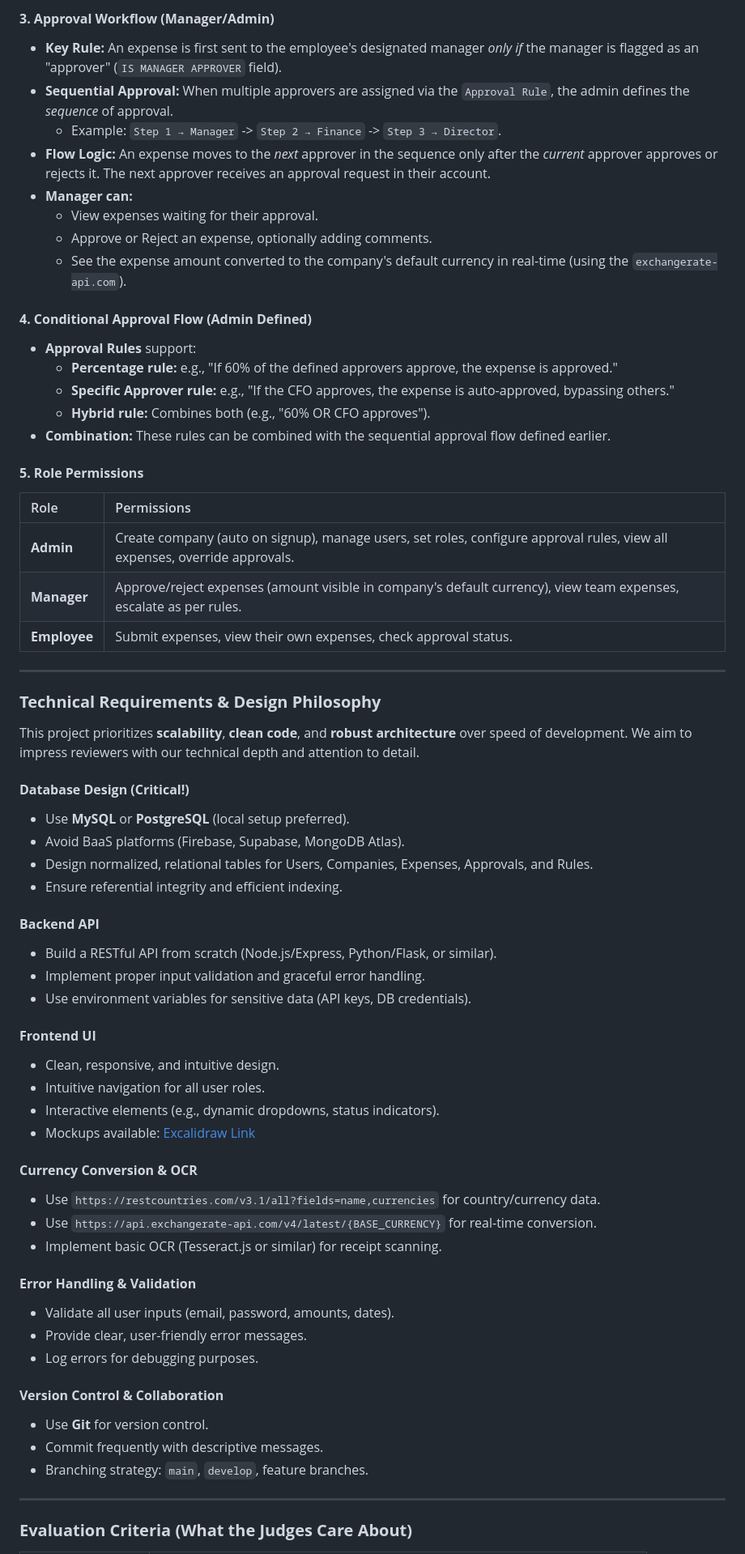
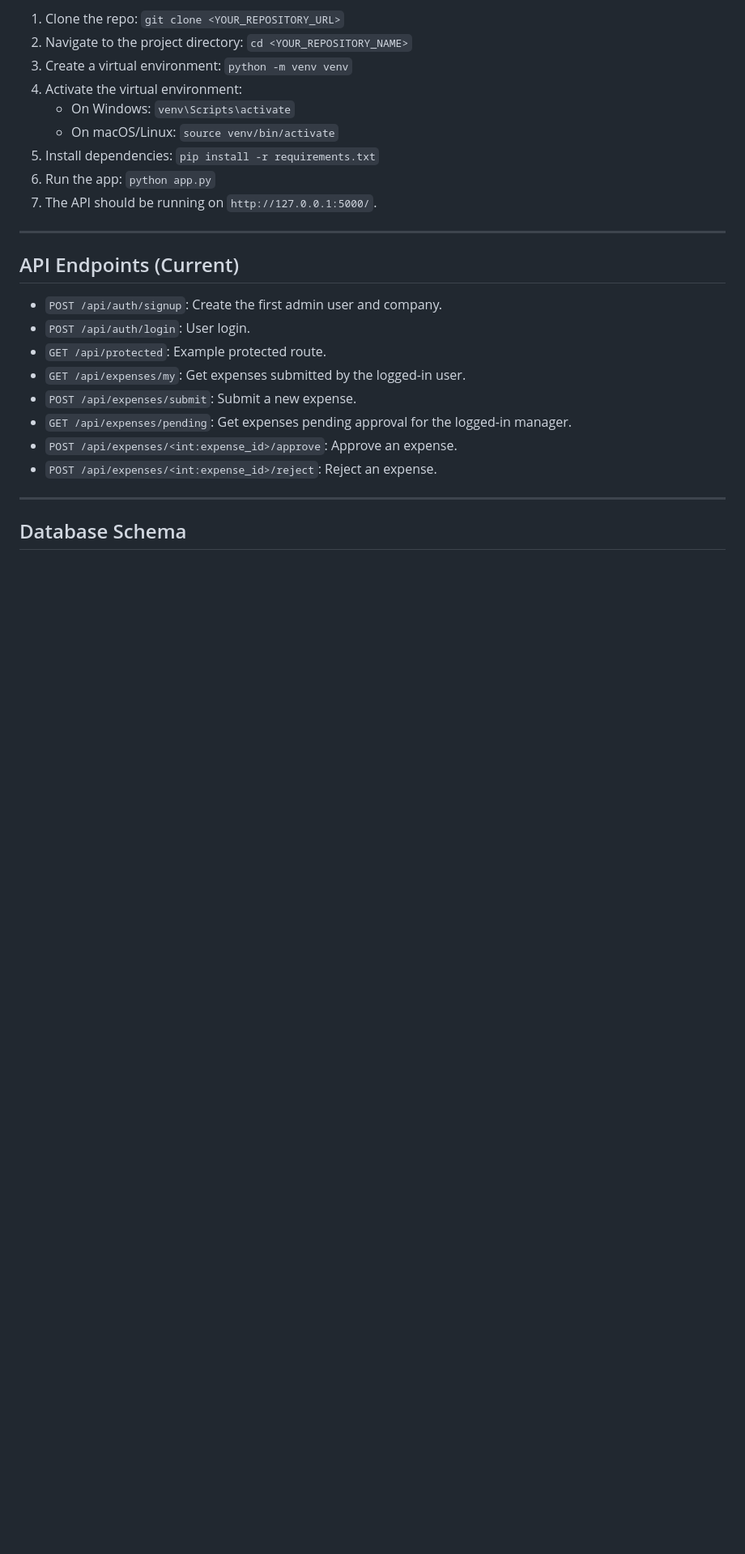
Before and after one commit to shn-sudo/Odoo-x-Amalthea-IIT-GN-Hackathon-2025, a Markdown page: README.md, the part around the change printed below. Shown: that part at 81% size. GitHub-like rendering; blank space fills up the shorter version.

```diff
--- a/README.md
+++ b/README.md
@@ -43,67 +43,27 @@ Companies struggle with manual, error-prone, and opaque expense reimbursement pr
-#### **3. Approval Workflow (Manager/Admin)**
-- **Key Rule:** An expense is first sent to the employee's designated manager *only if* the manager is flagged as an "approver" (`IS MANAGER APPROVER` field).
-- **Sequential Approval:** When multiple approvers are assigned via the `Approval Rule`, the admin defines the *sequence* of approval.
-  - Example: `Step 1 → Manager` -> `Step 2 → Finance` -> `Step 3 → Director`.
-- **Flow Logic:** An expense moves to the *next* approver in the sequence only after the *current* approver approves or rejects it. The next approver receives an approval request in their account.
-- **Manager can:**
-  - View expenses waiting for their approval.
-  - Approve or Reject an expense, optionally adding comments.
-  - See the expense amount converted to the company's default currency in real-time (using the `exchangerate-api.com`).
-
-#### **4. Conditional Approval Flow (Admin Defined)**
-- **Approval Rules** support:
-  - **Percentage rule:** e.g., "If 60% of the defined approvers approve, the expense is approved."
-  - **Specific Approver rule:** e.g., "If the CFO approves, the expense is auto-approved, bypassing others."
-  - **Hybrid rule:** Combines both (e.g., "60% OR CFO approves").
-- **Combination:** These rules can be combined with the sequential approval flow defined earlier.
-
-#### **5. Role Permissions**
-
-| Role      | Permissions                                                                                      |
-| :-------- | :----------------------------------------------------------------------------------------------- |
-| **Admin** | Create company (auto on signup), manage users, set roles, configure approval rules, view all expenses, override approvals. |
-| **Manager** | Approve/reject expenses (amount visible in company's default currency), view team expenses, escalate as per rules. |
-| **Employee** | Submit expenses, view their own expenses, check approval status.                               |
+1.  Clone the repo: `git clone <YOUR_REPOSITORY_URL>`
+2.  Navigate to the project directory: `cd <YOUR_REPOSITORY_NAME>`
+3.  Create a virtual environment: `python -m venv venv`
+4.  Activate the virtual environment:
+    *   On Windows: `venv\Scripts\activate`
+    *   On macOS/Linux: `source venv/bin/activate`
+5.  Install dependencies: `pip install -r requirements.txt`
+6.  Run the app: `python app.py`
+7.  The API should be running on `http://127.0.0.1:5000/`.
 
 ---
 
-### **Technical Requirements & Design Philosophy**
+## API Endpoints (Current)
 
-This project prioritizes **scalability**, **clean code**, and **robust architecture** over speed of development. We aim to impress reviewers with our technical depth and attention to detail.
-
-#### **Database Design (Critical!)**
-- Use **MySQL** or **PostgreSQL** (local setup preferred).
-- Avoid BaaS platforms (Firebase, Supabase, MongoDB Atlas).
-- Design normalized, relational tables for Users, Companies, Expenses, Approvals, and Rules.
-- Ensure referential integrity and efficient indexing.
-
-#### **Backend API**
-- Build a RESTful API from scratch (Node.js/Express, Python/Flask, or similar).
-- Implement proper input validation and graceful error handling.
-- Use environment variables for sensitive data (API keys, DB credentials).
-
-#### **Frontend UI**
-- Clean, responsive, and intuitive design.
-- Intuitive navigation for all user roles.
-- Interactive elements (e.g., dynamic dropdowns, status indicators).
-- Mockups available: [Excalidraw Link](https://link.excalidraw.com/l/65VNwvy7c4X/4WSLZDTrhkA)
-
-#### **Currency Conversion & OCR**
-- Use `https://restcountries.com/v3.1/all?fields=name,currencies` for country/currency data.
-- Use `https://api.exchangerate-api.com/v4/latest/{BASE_CURRENCY}` for real-time conversion.
-- Implement basic OCR (Tesseract.js or similar) for receipt scanning.
-
-#### **Error Handling & Validation**
-- Validate all user inputs (email, password, amounts, dates).
-- Provide clear, user-friendly error messages.
-- Log errors for debugging purposes.
-
-#### **Version Control & Collaboration**
-- Use **Git** for version control.
-- Commit frequently with descriptive messages.
-- Branching strategy: `main`, `develop`, feature branches.
+*   `POST /api/auth/signup`: Create the first admin user and company.
+*   `POST /api/auth/login`: User login.
+*   `GET /api/protected`: Example protected route.
+*   `GET /api/expenses/my`: Get expenses submitted by the logged-in user.
+*   `POST /api/expenses/submit`: Submit a new expense.
+*   `GET /api/expenses/pending`: Get expenses pending approval for the logged-in manager.
+*   `POST /api/expenses/<int:expense_id>/approve`: Approve an expense.
+*   `POST /api/expenses/<int:expense_id>/reject`: Reject an expense.
 
 ---
 
-### **Evaluation Criteria (What the Judges Care About)**
+## Database Schema
 
```
Also changed, not shown: other parts of README.md (+41 -63 lines).
